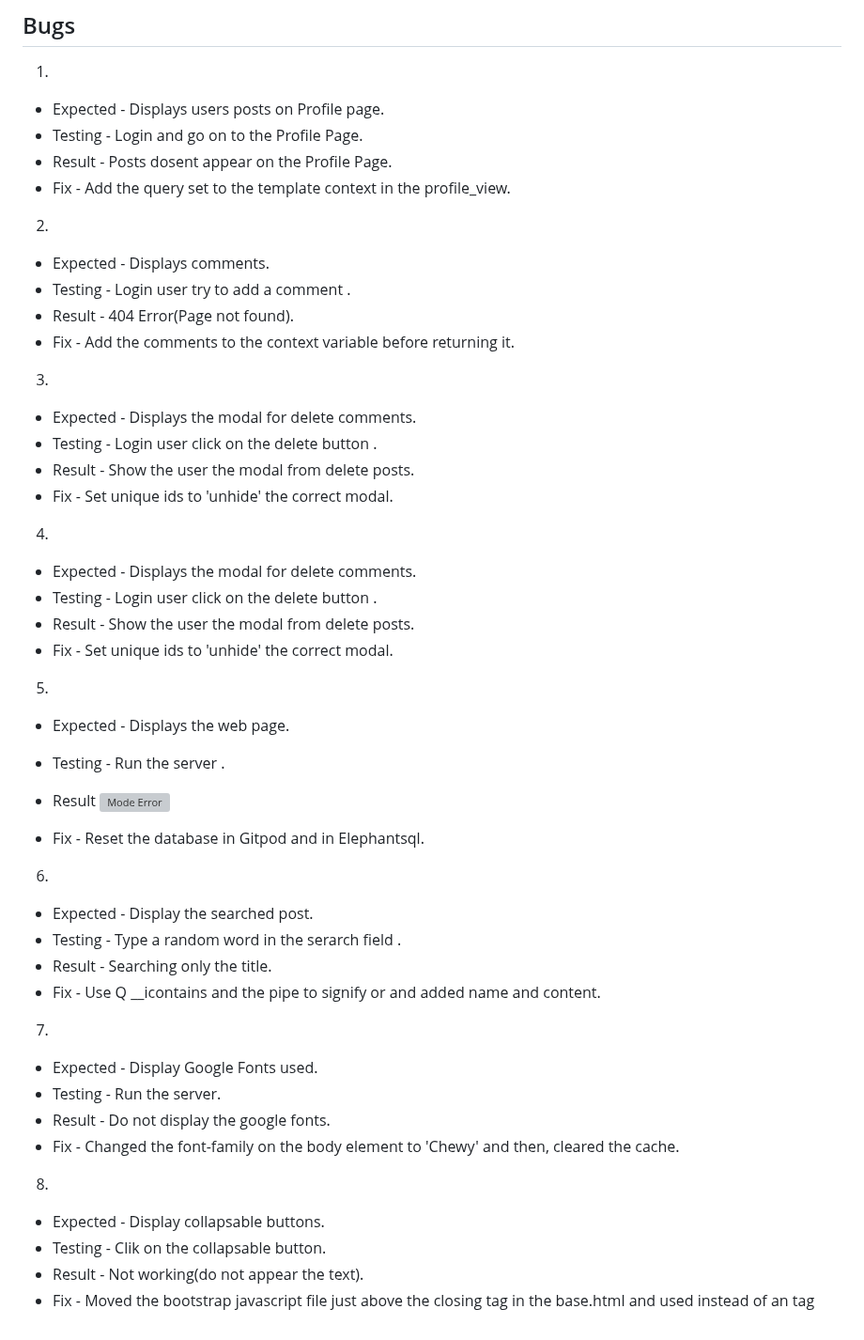
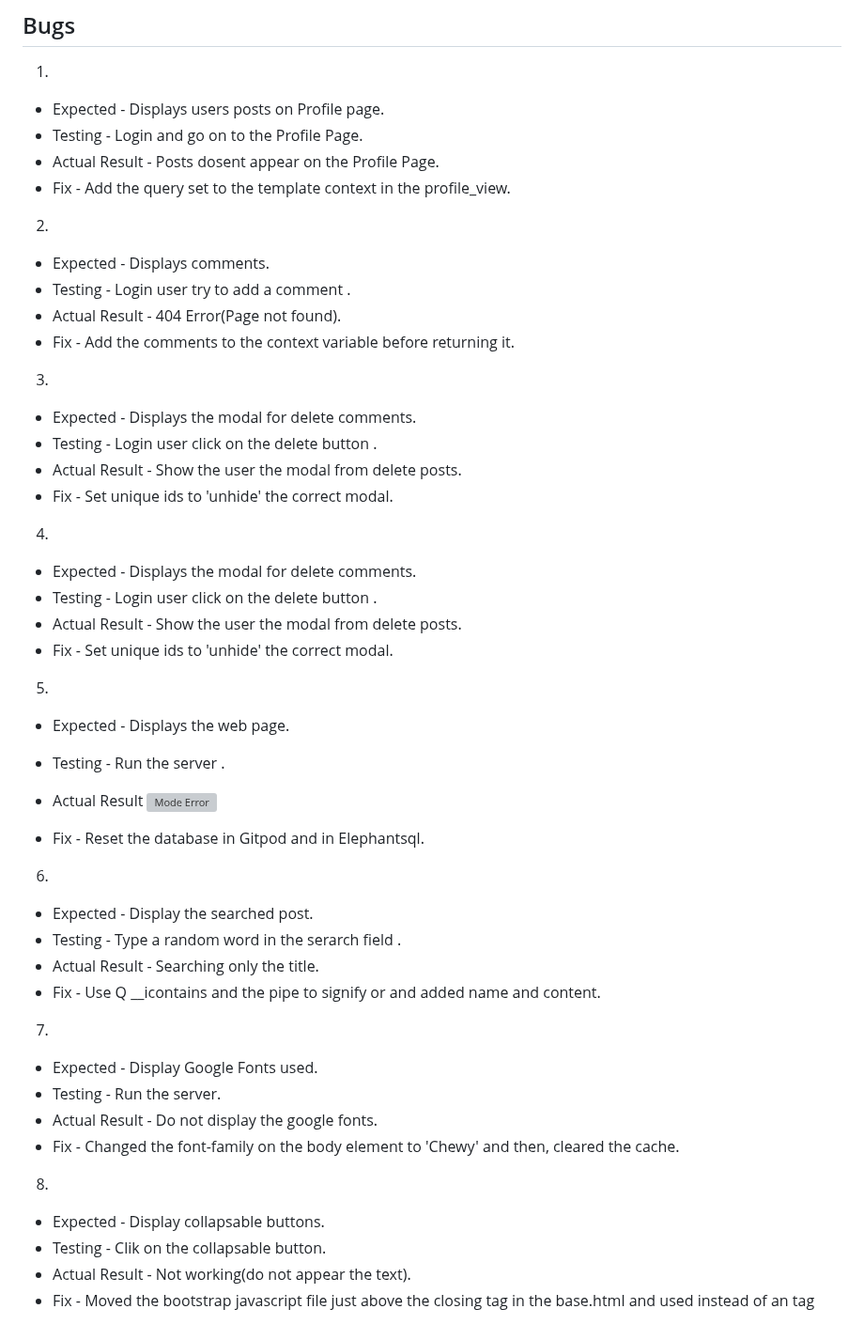
Before and after one commit to ionelaSabinaMacovei/ProjectPortofolio4-Babyfood, a Markdown page: TESTING.md, the part around the change. Shown at 94% size. Rendered like a GitHub page; grey boxes are pictures that could not be loaded.

```diff
--- a/TESTING.md
+++ b/TESTING.md
@@ -72,31 +72,31 @@ As a Site owner<br>I want to be able to review all posts, categories, users, lik
 1.
 - Expected - Displays users posts on Profile page.
 - Testing - Login and go on to the Profile Page.
-- Result - Posts dosent appear on the Profile Page.
+- Actual Result - Posts dosent appear on the Profile Page.
 - Fix - Add the query set to the template context in the profile_view.
 
 2.
 - Expected - Displays comments.
 - Testing - Login user try to add a comment .
-- Result -  404 Error(Page not found).
+- Actual Result -  404 Error(Page not found).
 - Fix - Add the comments to the context variable before returning it.
 
 3.
 - Expected - Displays the modal for delete comments.
 - Testing - Login user click on the delete button .
-- Result -  Show the user the modal from delete posts.
+- Actual Result -  Show the user the modal from delete posts.
 - Fix - Set unique ids  to 'unhide' the correct modal.
 
 4.
 - Expected - Displays the modal for delete comments.
 - Testing - Login user click on the delete button .
-- Result -  Show the user the modal from delete posts.
+- Actual Result -  Show the user the modal from delete posts.
 - Fix - Set unique ids  to 'unhide' the correct modal.
 
 5.
 - Expected - Displays the web page.
 - Testing - Run the server .
-- Result
+- Actual Result
 ![Mode Error](static/extras/test/modelserror1.png)
 
 - Fix - Reset the database in Gitpod and in Elephantsql.
@@ -104,17 +104,17 @@ As a Site owner<br>I want to be able to review all posts, categories, users, lik
 6.
 - Expected - Display the searched post.
 - Testing - Type a random word in the serarch field .
-- Result -  Searching only the title.
+- Actual Result -  Searching only the title.
 - Fix - Use Q __icontains and the pipe to signify or and added name and content.
 
 7.
 - Expected - Display Google Fonts used.
 - Testing - Run the server.
-- Result -  Do not display the google fonts.
+- Actual Result -  Do not display the google fonts.
 - Fix - Changed the font-family on the body element to 'Chewy' and then, cleared the cache.
 
 8.
 - Expected - Display collapsable buttons.
 - Testing - Clik on the collapsable button.
-- Result -  Not working(do not appear the text).
+- Actual Result -  Not working(do not appear the text).
 - Fix - Moved the bootstrap javascript file just above the closing </body> tag in the base.html and used <button> instead of an <a> tag
```
Also changed, not shown: README.md (+0 -18 lines).
